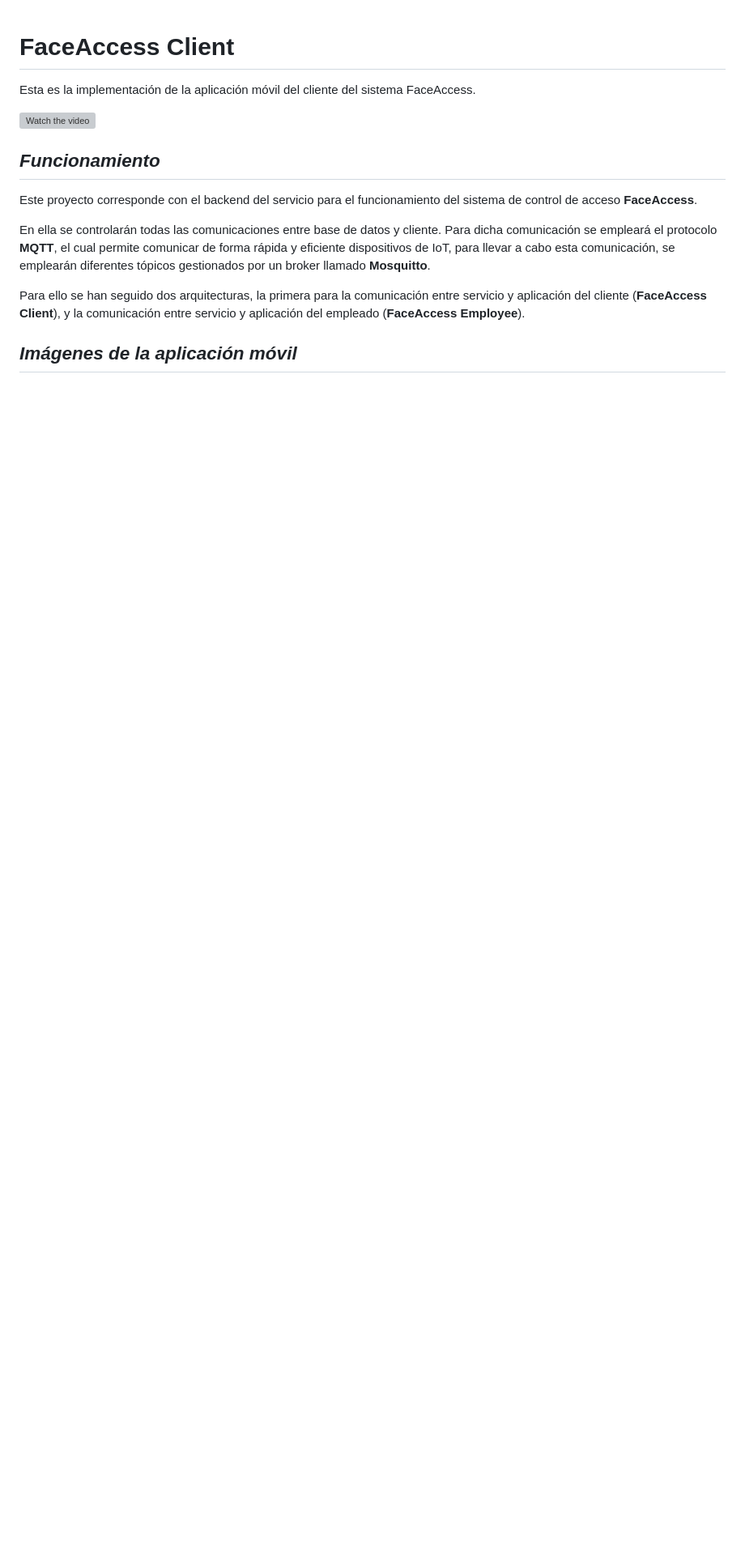
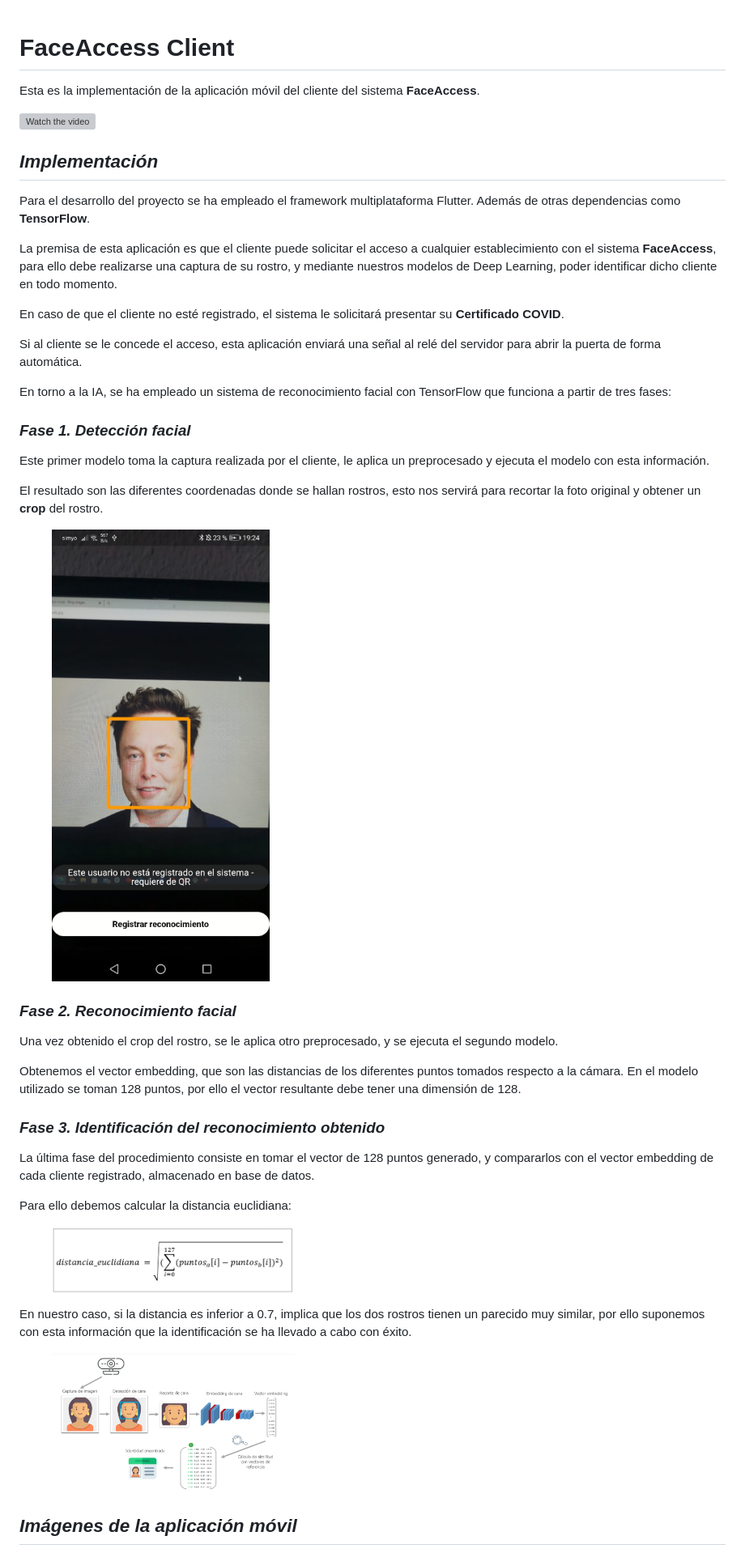
Before and after one commit to carlitros98/FACEACCESS_CLIENT, a Markdown page: README.md, the part around the change printed below. Shown: that part at 81% size. GitHub-like rendering; pictures changed too: images/image4.jpeg (added), images/procedimiento.PNG (added); blank space fills up the shorter version; grey boxes are pictures that could not be loaded.

Commit message:
Modificación readme 2

```diff
--- a/README.md
+++ b/README.md
@@ -1,16 +1,61 @@
 # FaceAccess Client
 
-Esta es la implementación de la aplicación móvil del cliente del sistema FaceAccess.
+Esta es la implementación de la aplicación móvil del cliente del sistema **FaceAccess**.
 
 [![Watch the video](https://img.youtube.com/vi/7-49Uec5LTM/0.jpg)](https://youtu.be/7-49Uec5LTM)
 
 
-## *Funcionamiento*
+## *Implementación*
 
-Este proyecto corresponde con el backend del servicio para el funcionamiento del sistema de control de acceso **FaceAccess**.
+Para el desarrollo del proyecto se ha empleado el framework multiplataforma Flutter. Además de otras dependencias como **TensorFlow**.
 
-En ella se controlarán todas las comunicaciones entre base de datos y cliente. Para dicha comunicación se empleará el protocolo **MQTT**, el cual permite comunicar de forma rápida y eficiente dispositivos de IoT, para llevar a cabo esta comunicación, se emplearán diferentes tópicos gestionados por un broker llamado **Mosquitto**.
+La premisa de esta aplicación es que el cliente puede solicitar el acceso a cualquier establecimiento con el sistema **FaceAccess**, para ello debe realizarse una captura de su rostro, y mediante nuestros modelos de Deep Learning, poder identificar dicho cliente en todo momento.
 
-Para ello se han seguido dos arquitecturas, la primera para la comunicación entre servicio y aplicación del cliente (**FaceAccess Client**), y la comunicación entre servicio y aplicación del empleado (**FaceAccess Employee**).
+En caso de que el cliente no esté registrado, el sistema le solicitará presentar su **Certificado COVID**.
+
+Si al cliente se le concede el acceso, esta aplicación enviará una señal al relé del servidor para abrir la puerta de forma automática.
+
+En torno a la IA, se ha empleado un sistema de reconocimiento facial con TensorFlow que funciona a partir de tres fases:
+
+### *Fase 1. Detección facial*
+
+Este primer modelo toma la captura realizada por el cliente, le aplica un preprocesado y ejecuta el modelo con esta información.
+
+El resultado son las diferentes coordenadas donde se hallan rostros, esto nos servirá para recortar la foto original y obtener un **crop** del rostro.
+
+<figure>
+  <img
+  src="./images/image4.jpeg"
+  width="300" height="600"
+  alt="Detección facial.">
+</figure>
+
+### *Fase 2. Reconocimiento facial*
+
+Una vez obtenido el crop del rostro, se le aplica otro preprocesado, y se ejecuta el segundo modelo.
+
+Obtenemos el vector embedding, que son las distancias de los diferentes puntos tomados respecto a la cámara. En el modelo utilizado se toman 128 puntos, por ello el vector resultante debe tener una dimensión de 128.
+
+### *Fase 3. Identificación del reconocimiento obtenido*
+
+La última fase del procedimiento consiste en tomar el vector de 128 puntos generado, y compararlos con el vector embedding de cada cliente registrado, almacenado en base de datos.
+
+Para ello debemos calcular la distancia euclidiana:
+
+<figure>
+  <img
+  src="./images/formula.PNG"
+  width="300" height="600"
+  alt="Cálculo distancia.">
+</figure>
+
+En nuestro caso, si la distancia es inferior a 0.7, implica que los dos rostros tienen un parecido muy similar, por ello suponemos con esta información que la identificación se ha llevado a cabo con éxito.
+
+<figure>
+  <img
+  src="./images/procedimiento.PNG"
+  width="300" height="600"
+  alt="Procedimiento total.">
+</figure>
 
 ## *Imágenes de la aplicación móvil*
```
Also changed, not shown: other parts of README.md (+1 -7 lines).
